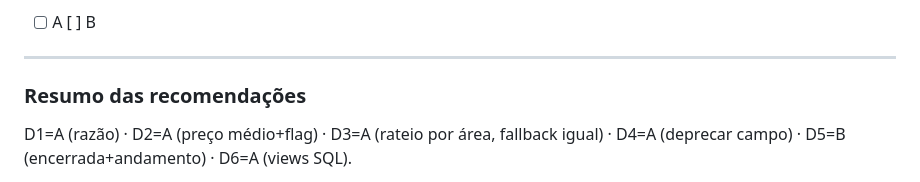
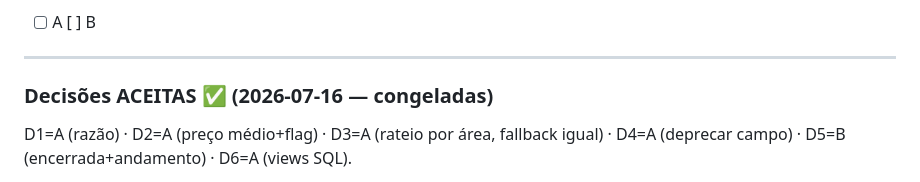
Before and after one commit to htogestao/hto-gestao, a Markdown page: docs/SPRINT1_DECISOES.md, the part around the change. Rendered like a GitHub page.

Commit message:
docs: congela 6 decisoes da Sprint 1; Etapa 1 destravada

```diff
--- a/docs/SPRINT1_DECISOES.md
+++ b/docs/SPRINT1_DECISOES.md
@@ -41,7 +41,7 @@
 
 ---
 
-### Resumo das recomendações
+### Decisões ACEITAS ✅ (2026-07-16 — congeladas)
 D1=A (razão) · D2=A (preço médio+flag) · D3=A (rateio por área, fallback igual) · D4=A (deprecar campo) · D5=B (encerrada+andamento) · D6=A (views SQL).
 
 **Se aceitar as 6 recomendações**, a Etapa 1 fica: uma view de consumo derivada do razão, custo = consumo × preço(médio/lote) com flag, área e custo rateados por talhão via junção, população = encerrada+andamento, em SQL versionado após Etapa 0.
```
Also changed, not shown: docs/PROJECT_STATE.md (+3 -3 lines).
